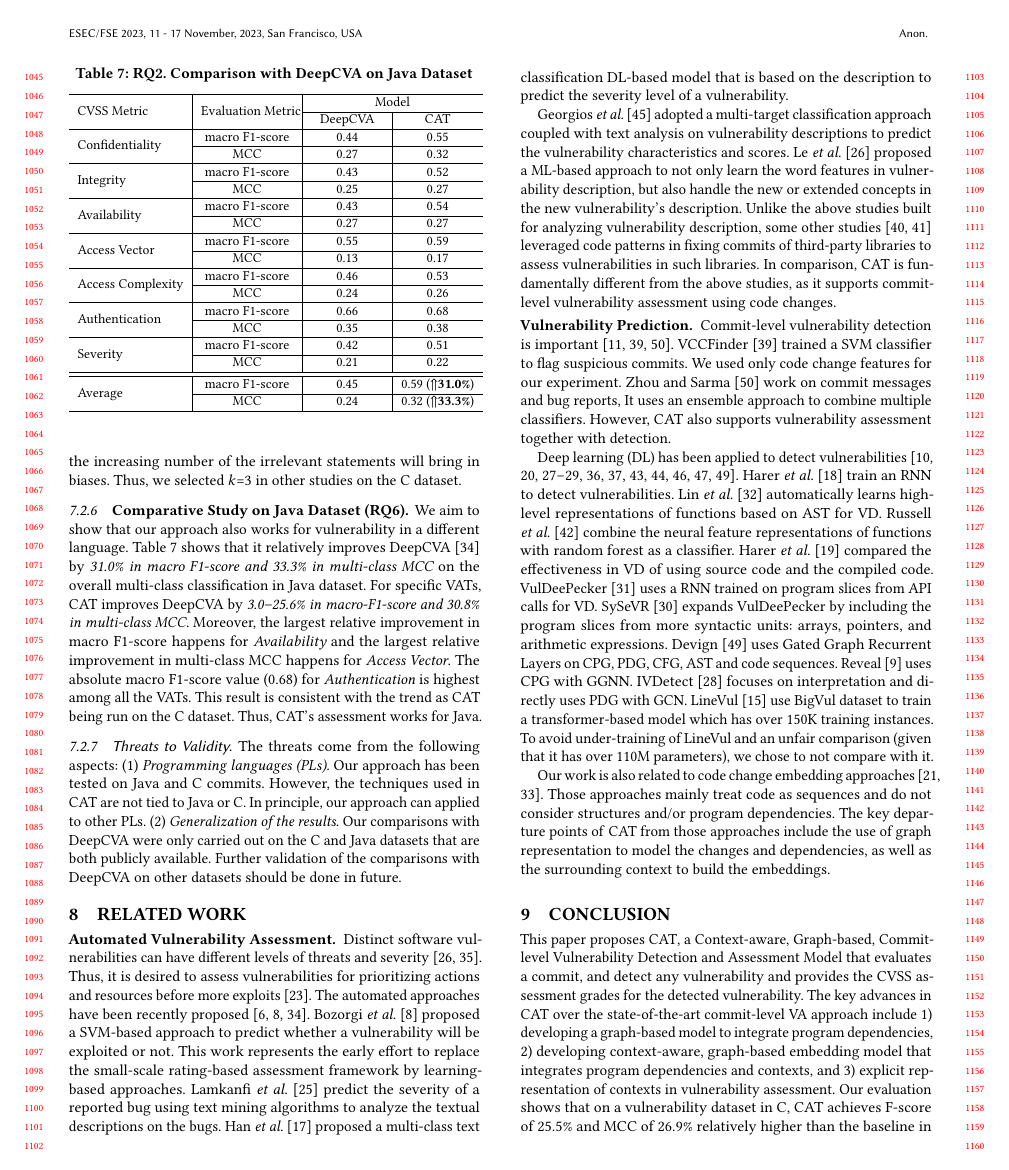
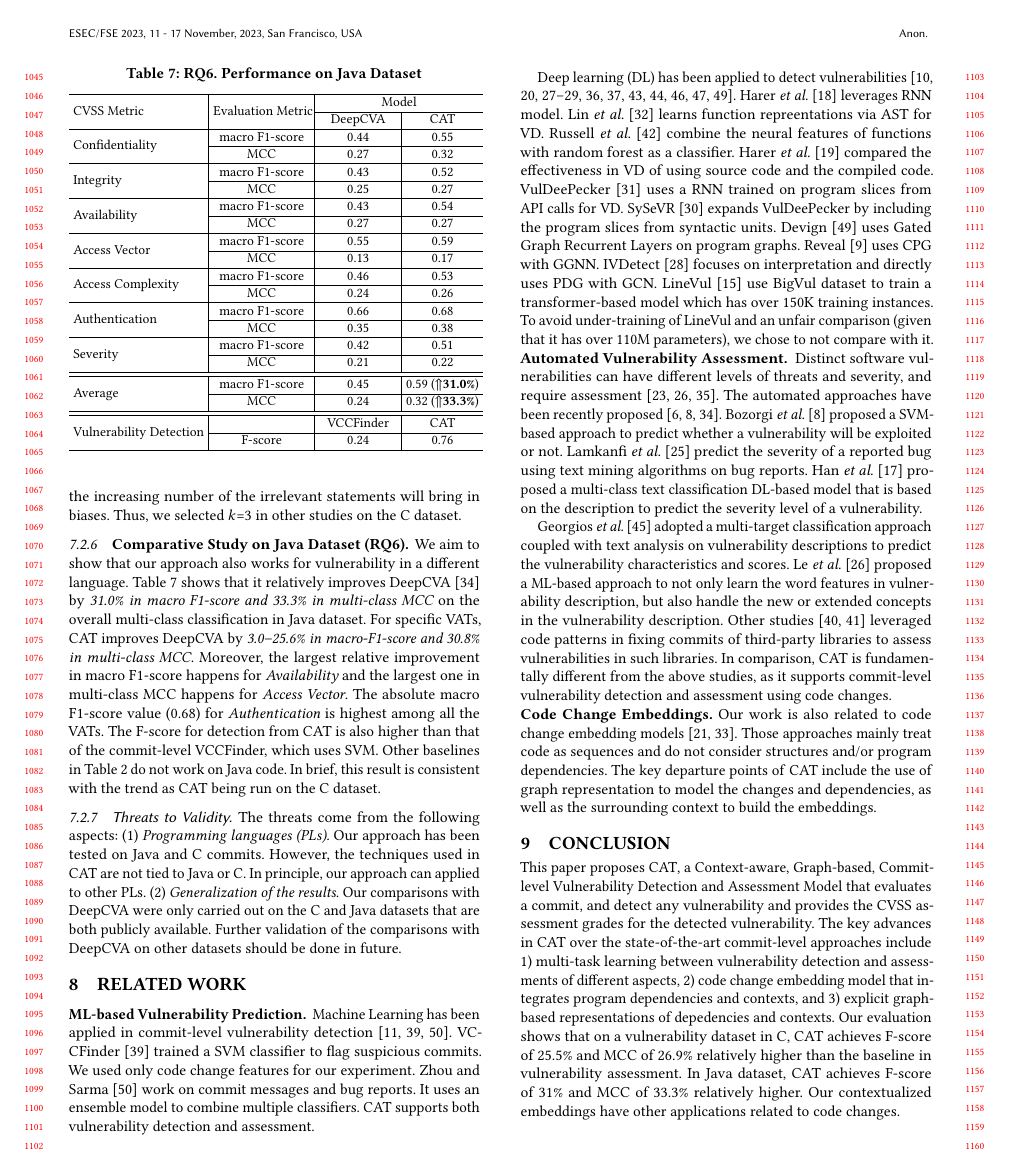
Before and after one commit to tien-n-nguyen/vda, a LaTeX paper (fse23.tex, which reads sections/conclusion.tex, sections/experiment-results-assessment-Java.tex, sections/relatedstudy.tex): page 10 of 12. Compiled offline with pdfLaTeX.

Commit message:
complete draft

```diff
--- a/fse23.tex
+++ b/fse23.tex
@@ -152,7 +152,7 @@ assessment tasks, improving all the tasks at the same time. Our
 empirical evaluation shows that on a C vulnerability dataset, {\tool}
 achieves F-score of 25.5\% and MCC of 26.9\% relatively higher than
 the baselines in vulnerability assessment. In a Java dataset, {\tool}
-achieves F-score of 20.4\% and MCC of 28.0\% relatively higher than
+achieves F-score of 31\% and MCC of 33.3\% relatively higher than
 the baselines as well. {\tool} also improves the vulnerability
 detection over the baselines from 16.5--350\% in F-score.
 %16.5--25.9\% in F-score.
--- a/sections/conclusion.tex
+++ b/sections/conclusion.tex
@@ -4,10 +4,13 @@ This paper proposes {\tool}, a Context-aware, Graph-based,
 Commit-level Vulnerability Detection and Assessment Model that
 evaluates a commit, and detect any vulnerability and provides the CVSS
 assessment grades for the detected vulnerability. The key advances in
-{\tool} over the state-of-the-art commit-level VA approach include 1)
-developing a graph-based model to integrate program dependencies, 2)
-developing context-aware, graph-based embedding model that integrates
-program dependencies and contexts, and 3) explicit representation of
-contexts in vulnerability assessment. Our evaluation shows
-that on a vulnerability dataset in C, CAT achieves F-score of 25.5\%
-and MCC of 26.9\% relatively higher than the baseline in
+{\tool} over the state-of-the-art commit-level approaches include 1)
+multi-task learning between vulnerability detection and assessments of
+different aspects, 2) code change embedding model that integrates
+program dependencies and contexts, and 3) explicit graph-based
+representations of depedencies and contexts. Our evaluation shows that
+on a vulnerability dataset in C, CAT achieves F-score of 25.5\% and
+MCC of 26.9\% relatively higher than the baseline in vulnerability
+assessment. In Java dataset, CAT achieves F-score of 31\% and MCC of
+33.3\% relatively higher. Our contextualized embeddings have other
+applications related to code changes.
--- a/sections/experiment-results-assessment-Java.tex
+++ b/sections/experiment-results-assessment-Java.tex
@@ -1,13 +1,14 @@
 \subsubsection{\bf Comparative Study on Java Dataset (RQ6)}
 
 \begin{table}[t]
-	\caption{RQ2. Comparison with DeepCVA on Java Dataset}
+	\caption{RQ6. Performance on Java Dataset}
         \vspace{-9pt}
 	\begin{center}
+        \tabcolsep 2.5pt
 %		\footnotesize
 \small
 		\renewcommand{\arraystretch}{1}
-		\begin{tabular}{l|p{1.9cm}<{\centering}|p{1.5cm}<{\centering}|p{1.5cm}<{\centering}}
+		\begin{tabular}{l|p{2.0cm}<{\centering}|p{1.6cm}<{\centering}|p{1.5cm}<{\centering}}
 			\hline
 			\multirow{2}{*}{CVSS Metric}     & \multirow{2}{*}{Evaluation Metric}  & \multicolumn{2}{c}{Model}\\
 			\cline{3-4}
@@ -46,25 +47,36 @@
 			\cline{2-4}
 			& MCC                                 & 0.24           & 0.32 ($\Uparrow${\bf 33.3\%})\\
 			\hline
+                        \hline
+\multirow{2}{*}{Vulnerability Detection} &  & VCCFinder & CAT \\
+\cline{2-4}
+ & F-score & 0.24 & 0.76 \\
+\hline
 		\end{tabular}
 		\label{rq2_results}
 	\end{center}
 \end{table}
 
 We aim to show that our approach also works for vulnerability in a
-different language. Table~\ref{rq2_results} shows that it
-relatively improves DeepCVA~\cite{deepCVA-ase21} by {\em 31.0\% in
-macro F1-score and 33.3\% in multi-class MCC} on the overall
-multi-class classification in Java dataset. For specific VATs, {\tool}
-improves DeepCVA by {\em 3.0--25.6\% in macro-F1-score and 30.8\% in
+different language. Table~\ref{rq2_results} shows that it relatively
+improves DeepCVA~\cite{deepCVA-ase21} by {\em 31.0\% in macro F1-score
+and 33.3\% in multi-class MCC} on the overall multi-class
+classification in Java dataset. For specific VATs, {\tool} improves
+DeepCVA by {\em 3.0--25.6\% in macro-F1-score and 30.8\% in
 multi-class MCC}. Moreover, the largest relative improvement in macro
-F1-score happens for {\em Availability} and the largest relative
-improvement in multi-class MCC happens for {\em Access Vector}.
+F1-score happens for {\em Availability} and the largest one in
+multi-class MCC happens for {\em Access Vector}.
 %The lowest relative improvement in both macro F1-score and
 %multi-class MCC happens for {\em Authentication}, however,
 The absolute macro F1-score value (0.68) for {\em Authentication} is
-highest among all the VATs. This result is consistent with the trend
-as {\tool} being run on the C dataset. Thus, {\tool}'s assessment
-works for Java.
+highest among all the VATs.
+%
+The F-score for detection from {\tool} is also higher than that of the
+commit-level VCCFinder, which uses SVM. Other baselines in
+Table~\ref{tab:rq1} do not work on Java code. In brief, this result is
+consistent with the trend as {\tool} being run on the C dataset.
+
+
+%Thus, {\tool}'s assessment works for Java.
 
 %Table~\ref{rq2_results} shows that {\tool} outperforms the state-of-the-art baseline, DeepCVA, in the automation of commit-level vulnerability assessment on the Java dataset. Particularly, {\tool} improves the state-of-the-art baseline by 14.3\% in terms of macro-F1-score, and 8.0\% in terms of multi-class MCC on the overall performance. The higher values of macro-F1-score and MCC indicate that {\tool} can perform more accurate multi-classification on Java commits than DeepCVA. As for specific types of vulnerability assessment, {\tool} improves the state-of-the-art baseline by 3.0-25.6\% in terms of macro-F1-score and 0-30.8\% in terms of macro-F1-score. The lowest relative improvement of both macro-F1-score happens when testing the $Authentication$. And when testing $Availability$, \tool and DeepCVA get the same multi-class MCC. As for the biggest relative improvement, when testing $Availability$, \tool achieves the biggest relative improvement on the macro-F1-score, and the biggest relative improvement of multi-class MCC happens when testing $Access Vector$.
--- a/sections/relatedstudy.tex
+++ b/sections/relatedstudy.tex
@@ -2,24 +2,91 @@
 
 %Here, we summarize some studies relevant to our study.
 
-\noindent{\bf Automated Vulnerability Assessment. }
-Distinct software vulnerabilities can have different levels of threats
-and severity~\cite{nayak2014some,le2019automated}. Thus, it is desired
-to assess vulnerabilities for prioritizing actions and resources
+
+
+%{\tool} is closely related to DeepCVA as explained in
+%Section~\ref{intro:sec}.
+
+%The most relevant work to {\tool} is the state-of-the-art commit-level approach, DeepCVA, working on code changes. However, {\tool} is designed to overcome the shortcomings of DeepCVA in code change representation and embeddings, program dependencies and surrounding contexts of changed code. Our empirical studies have shown that {\tool} can outperform DeepCVA.
+
+\vspace{3pt}
+\noindent{\bf ML-based Vulnerability Prediction. }
+%Commit-level vulnerability detection is an important direction.
+Machine Learning has been applied in commit-level vulnerability
+detection~\cite{perl2015vccfinder,zhou2017automated,chen2019large}.
+%developed commit-level VD models that leveraged ML models.
+VCCFinder~\cite{perl2015vccfinder} trained a SVM classifier to flag
+suspicious commits. We used only code change features for our
+experiment. Zhou and Sarma~\cite{zhou2017automated} work on commit
+messages and bug reports. It uses an ensemble model to combine
+multiple classifiers.
+%with random forest,
+%gaussian naive bayes, k-nearest neighbors, SVM, etc.
+%Many studies (e.g, \cite{li2021vulnerability,
+%  zhou2019devign,li2021vuldeelocator,li2020automated,chakraborty2021deep,hin2022linevd})
+%also built machine or deep learning models to detect vulnerabilities
+%in source code.
+{\tool} supports both vulnerability detection and
+assessment.
+
+Deep learning (DL) has been applied
+to detect
+vulnerabilities~\cite{li2021vulnerability,zhou2019devign,li2021vuldeelocator,li2020automated,chakraborty2021deep,hin2022linevd,scandariato2014predicting,neuhaus2007predicting,shin2010evaluating,neuhaus2009beauty,yamaguchi2012generalized,yamaguchi2011vulnerability}.
+%For example, some approaches train a DL model on different code
+%representations to detect vulnerabilities, such as the lexical
+%representations of functions in a synthetic
+%codebase~\cite{harer2018learning}, code snippets related to API calls
+%to detect two types of vulnerabilities~\cite{li2018vuldeepecker},
+%syntax-based, semantics-based, and vector
+%representations~\cite{li2018sysevr}, graph-based
+%representations~\cite{zhou2019devign}.
+Harer {\em et al.}~\cite{harer2018learning} leverages RNN model. Lin
+{\em et al.}~\cite{lin2017poster} learns function repreentations via
+AST for VD. Russell {\em et al.}~\cite{russell2018automated} combine
+the neural features of functions with random forest as
+a classifier.
+%It does not consider program dependencies.
+Harer {\em et al.}~\cite{harer2018automated} compared the
+effectiveness in VD of using source code and the compiled
+code. VulDeePecker~\cite{li2018vuldeepecker} uses a RNN trained on
+program slices from API calls for VD. SySeVR~\cite{li2021sysevr}
+expands VulDeePecker by including the program slices from
+syntactic units. Devign~\cite{zhou2019devign} uses Gated Graph
+Recurrent Layers on program
+graphs. Reveal~\cite{chakraborty2020deep} uses CPG with
+GGNN. IVDetect~\cite{li2021vulnerability} focuses on interpretation
+and directly uses PDG with GCN. LineVul~\cite{linevul-msr22} use
+BigVul dataset to train a transformer-based model which has over 150K
+training instances. To avoid under-training of LineVul and an unfair
+comparison (given that it has over 110M parameters), we chose to not
+compare with it.
+%Assessment is the key for earlier prioritization and resource
+%relocation for identified vulnerabilities. Furthermore, detection
+%models can be used to help detect vulnerabilities and then {\tool}
+%assesses them.
+
+%\noindent{\bf Code Embedding Learning.}
+
+
+\noindent{\bf Automated Vulnerability Assessment. } Distinct software
+vulnerabilities can have different levels of threats and severity, and
+require
+assessment~\cite{nayak2014some,le2019automated,khan2018review}.
+%Thus, it is desired to assess vulnerabilities for prioritizing actions
+%and resources
 %so that more severe ones can be studied and patched
-before more exploits~\cite{khan2018review}.  The automated approaches
-have been recently
+%before more exploits~\cite{khan2018review}.
+The automated approaches have been recently
 proposed~\cite{bozorgi2010beyond,allodi2014comparing,deepCVA-ase21}.
 Bozorgi {\em et al.}~\cite{bozorgi2010beyond} proposed a SVM-based
-approach to predict whether a vulnerability will be exploited or
-not.
+approach to predict whether a vulnerability will be exploited or not.
 %Specifically, they extracted over 93k features from vulnerability data
 %and classify vulnerabilities using these features.
-This work represents the early effort to replace the small-scale
-rating-based assessment framework by learning-based approaches.
+%This work represents the early effort to replace the small-scale
+%rating-based assessment framework by learning-based approaches.
 Lamkanfi {\em et al.}~\cite{lamkanfi2010predicting} predict the
-severity of a reported bug using text mining algorithms to analyze the
-textual descriptions on the bugs.
+severity of a reported bug using text mining algorithms on bug reports.
+%to analyze the textual descriptions on the bugs.
 %
 Han {\em et al.}~\cite{han2017learning} proposed a multi-class text
 classification DL-based model that is based on the
@@ -35,90 +102,22 @@ classification approach coupled with text analysis on vulnerability
 descriptions to predict the vulnerability characteristics and scores.
 Le {\em et al.}~\cite{le2019automated} proposed a ML-based approach to
 not only learn the word features in vulnerability description, but
-also handle the new or extended concepts in the new vulnerability's
-description. Unlike the above studies built for analyzing
-vulnerability description, some other
-studies~\cite{ponta2018beyond,ponta2020detection} leveraged code
+also handle the new or extended concepts in the vulnerability
+description.
+%Unlike the above studies built for analyzing
+%vulnerability description, some
+Other studies~\cite{ponta2018beyond,ponta2020detection} leveraged code
 patterns in fixing commits of third-party libraries to assess
 vulnerabilities in such libraries. In comparison, {\tool} is
 fundamentally different from the above studies, as it supports
-commit-level vulnerability assessment using code changes.
-
-%{\tool} is closely related to DeepCVA as explained in
-%Section~\ref{intro:sec}.
-
-%The most relevant work to {\tool} is the state-of-the-art commit-level approach, DeepCVA, working on code changes. However, {\tool} is designed to overcome the shortcomings of DeepCVA in code change representation and embeddings, program dependencies and surrounding contexts of changed code. Our empirical studies have shown that {\tool} can outperform DeepCVA.
-
-\vspace{3pt}
-\noindent{\bf Vulnerability Prediction. }
-%Commit-level vulnerability detection is an important direction.
-Commit-level vulnerability detection is
-important~\cite{perl2015vccfinder,zhou2017automated,chen2019large}.
-%developed commit-level VD models that leveraged ML models.
-VCCFinder~\cite{perl2015vccfinder} trained a SVM classifier to flag
-suspicious commits. We used only code change features for our
-experiment. Zhou and Sarma~\cite{zhou2017automated} work on commit
-messages and bug reports, It uses an ensemble approach to combine
-multiple classifiers.
-%with random forest,
-%gaussian naive bayes, k-nearest neighbors, SVM, etc.
-%Many studies (e.g, \cite{li2021vulnerability,
-%  zhou2019devign,li2021vuldeelocator,li2020automated,chakraborty2021deep,hin2022linevd})
-%also built machine or deep learning models to detect vulnerabilities
-%in source code.
-However, {\tool} also supports vulnerability assessment together with
-detection.
-%Their tools are not publicly available for comparison. We expect that
-%deep learning models would perform better than classic ML classifiers.
-
-%is apart from them, as we focused on
-%vulnerability assessment that is as important as detection.
-
-Deep learning (DL) has been applied
-to detect
-vulnerabilities~\cite{li2021vulnerability,zhou2019devign,li2021vuldeelocator,li2020automated,chakraborty2021deep,hin2022linevd,scandariato2014predicting,neuhaus2007predicting,shin2010evaluating,neuhaus2009beauty,yamaguchi2012generalized,yamaguchi2011vulnerability}.
-%For example, some approaches train a DL model on different code
-%representations to detect vulnerabilities, such as the lexical
-%representations of functions in a synthetic
-%codebase~\cite{harer2018learning}, code snippets related to API calls
-%to detect two types of vulnerabilities~\cite{li2018vuldeepecker},
-%syntax-based, semantics-based, and vector
-%representations~\cite{li2018sysevr}, graph-based
-%representations~\cite{zhou2019devign}.
-Harer {\em et al.}~\cite{harer2018learning} train an RNN to detect
-vulnerabilities. Lin {\em et al.}~\cite{lin2017poster} automatically
-learns high-level representations of functions based on AST for
-VD. Russell {\em et al.}~\cite{russell2018automated} combine the
-neural feature representations of functions with random forest as a
-classifier.
-%It does not consider program dependencies.
-Harer {\em et al.}~\cite{harer2018automated} compared the
-effectiveness in VD of using source code and the compiled
-code. VulDeePecker~\cite{li2018vuldeepecker} uses a RNN trained on
-program slices from API calls for VD. SySeVR~\cite{li2021sysevr}
-expands VulDeePecker by including the program slices from more
-syntactic units: arrays, pointers, and arithmetic expressions.
-Devign~\cite{zhou2019devign} uses Gated Graph Recurrent Layers on CPG,
-PDG, CFG, AST and code sequences. Reveal~\cite{chakraborty2020deep}
-uses CPG with GGNN. IVDetect~\cite{li2021vulnerability} focuses on
-interpretation and directly uses PDG with
-GCN. LineVul~\cite{linevul-msr22} use BigVul dataset to train a
-transformer-based model which has over 150K training instances. To
-avoid under-training of LineVul and an unfair comparison (given that
-it has over 110M parameters), we chose to not compare with it.
-%Assessment is the key for earlier prioritization and resource
-%relocation for identified vulnerabilities. Furthermore, detection
-%models can be used to help detect vulnerabilities and then {\tool}
-%assesses them.
-
-Our work is also related to code change embedding
-approaches~\cite{cc2vec,commit2vec}. Those approaches mainly treat
-code as sequences and do not consider structures and/or program
-dependencies. The key departure points of {\tool} from those
-approaches include the use of graph representation to model the
-changes and dependencies, as well as the surrounding context to build
-the embeddings.
+commit-level vulnerability detection and assessment using code
+changes.
 
 
-
-%\noindent{\bf Code Embedding Learning.}
+\noindent{\bf Code Change Embeddings.} Our work is also related to
+code change embedding models~\cite{cc2vec,commit2vec}. Those
+approaches mainly treat code as sequences and do not consider
+structures and/or program dependencies. The key departure points of
+{\tool} include the use of graph representation to model the changes
+and dependencies, as well as the surrounding context to build the
+embeddings.
```
Also changed, not shown: References.bib (+7 -7 lines), sections/datasets.tex (+1 -1 lines), sections/experiment-results-ablation.tex (+1 -1 lines), sections/multi-task-table.tex (+1 -1 lines), sections/conclusion.tex (3 more changed lines).
